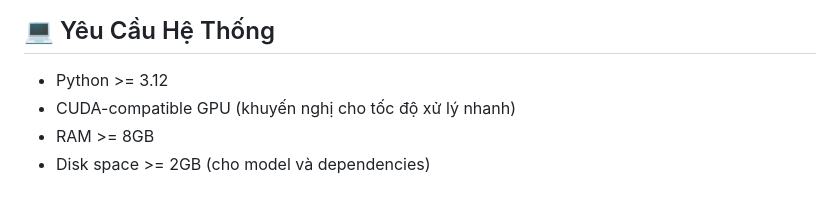
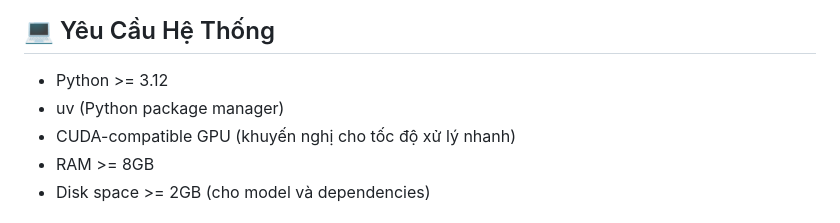
Before and after one commit to ThaiDuy504/traffic_sign_detection, a Markdown page: README.md, the part around the change. GitHub-like rendering.

Commit message:
Add uv to system requirements in README.md
Co-authored-by: ThaiDuy504 <81140888+ThaiDuy504@users.noreply.github.com>

```diff
--- a/README.md
+++ b/README.md
@@ -53,6 +53,7 @@ traffic_sign_detection/
 ## 💻 Yêu Cầu Hệ Thống
 
 - Python >= 3.12
+- uv (Python package manager)
 - CUDA-compatible GPU (khuyến nghị cho tốc độ xử lý nhanh)
 - RAM >= 8GB
 - Disk space >= 2GB (cho model và dependencies)
```
